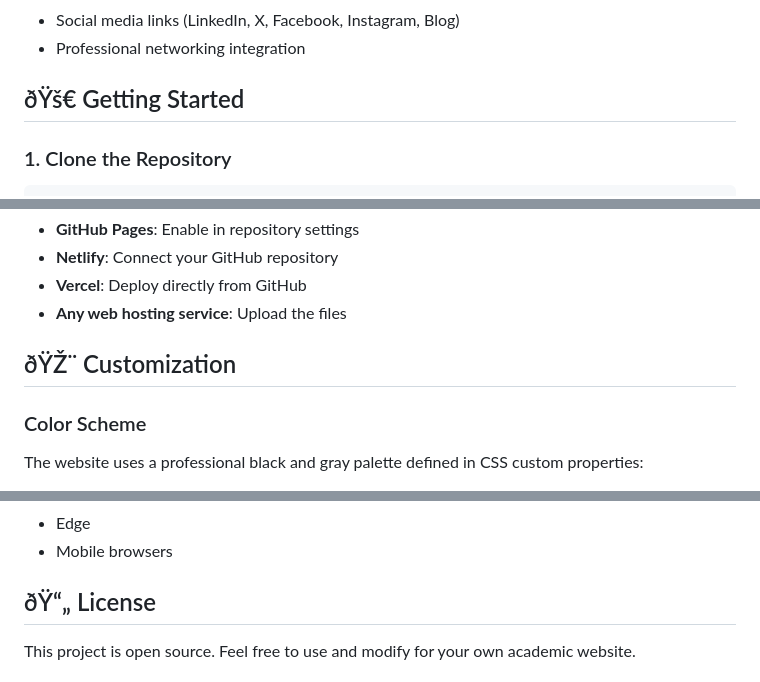
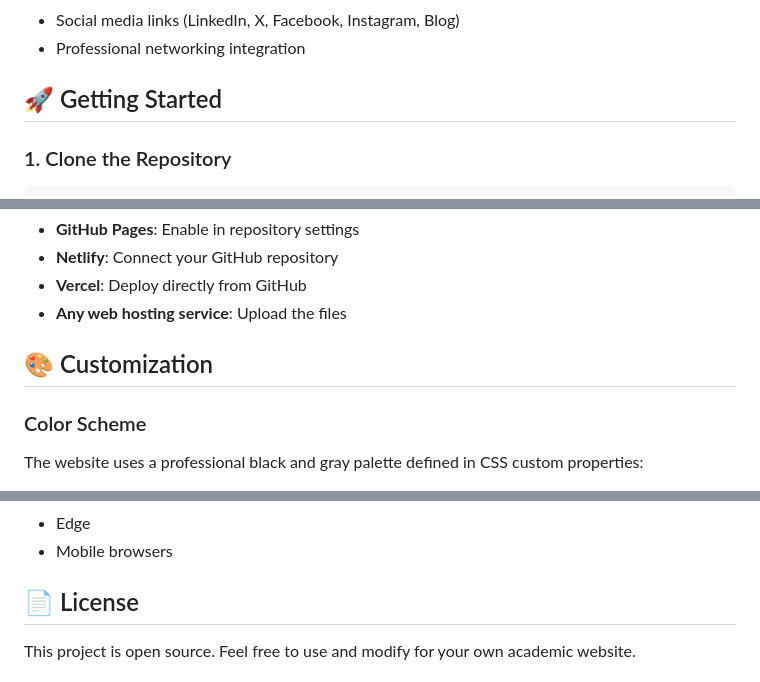
Before and after one commit to smtdhanyamenon/smtdhanyamenon.github.io, a Markdown page: README.md, 3 parts joined by grey strips. Drawn GitHub-style.

````diff
--- a/README.md
+++ b/README.md
@@ -54,7 +54,7 @@ This website serves as a professional academic portfolio, featuring a clean and
 - Social media links (LinkedIn, X, Facebook, Instagram, Blog)
 - Professional networking integration
 
-## ðŸš€ Getting Started
+## 🚀 Getting Started
 
 ### 1. Clone the Repository
 ```bash
@@ -85,7 +85,7 @@ You can deploy this website using:
 - **Vercel**: Deploy directly from GitHub
 - **Any web hosting service**: Upload the files
 
-## ðŸŽ¨ Customization
+## 🎨 Customization
 
 ### Color Scheme
 The website uses a professional black and gray palette defined in CSS custom properties:
@@ -135,7 +135,7 @@ Update the footer links with your actual profiles:
 - Edge
 - Mobile browsers
 
-## ðŸ“„ License
+## 📄 License
 
 This project is open source. Feel free to use and modify for your own academic website.
 
````
Also changed, not shown: other parts of README.md (+12 -12 lines).
